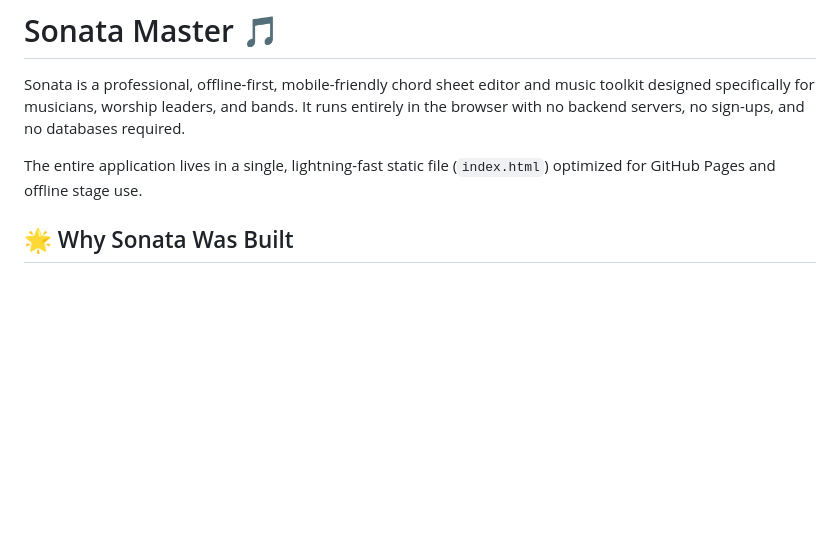
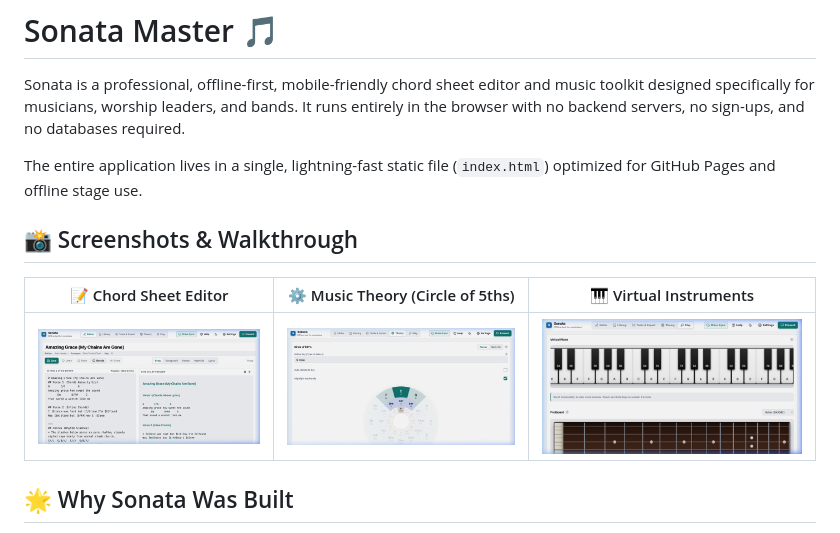
Before and after one commit to jethfrane/Sonata, a Markdown page: README.md, the part around the change. GitHub-like rendering; pictures changed too: screenshots/editor.png (added), screenshots/play.png (added), screenshots/theory.png (added); blank space fills up the shorter version.

Commit message:
docs: add web app walkthrough screenshots to README

```diff
--- a/README.md
+++ b/README.md
@@ -3,6 +3,12 @@
 Sonata is a professional, offline-first, mobile-friendly chord sheet editor and music toolkit designed specifically for musicians, worship leaders, and bands. It runs entirely in the browser with no backend servers, no sign-ups, and no databases required.
 
 The entire application lives in a single, lightning-fast static file (`index.html`) optimized for GitHub Pages and offline stage use.
+
+## 📸 Screenshots & Walkthrough
+
+| 📝 Chord Sheet Editor | ⚙️ Music Theory (Circle of 5ths) | 🎹 Virtual Instruments |
+| :---: | :---: | :---: |
+| ![Chord Sheet Editor](screenshots/editor.png) | ![Circle of 5ths](screenshots/theory.png) | ![Virtual Instruments](screenshots/play.png) |
 
 ## 🌟 Why Sonata Was Built
 
```
